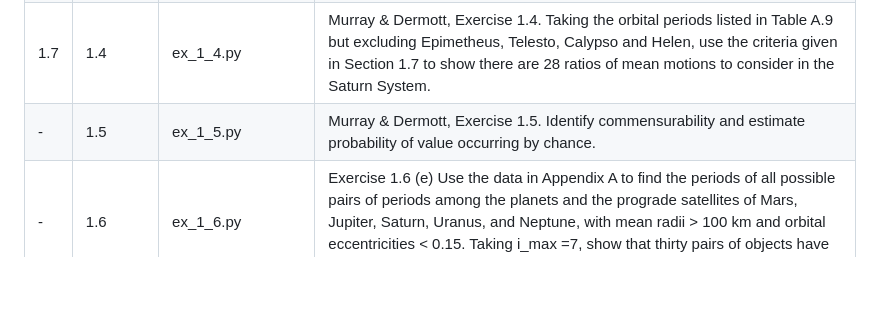
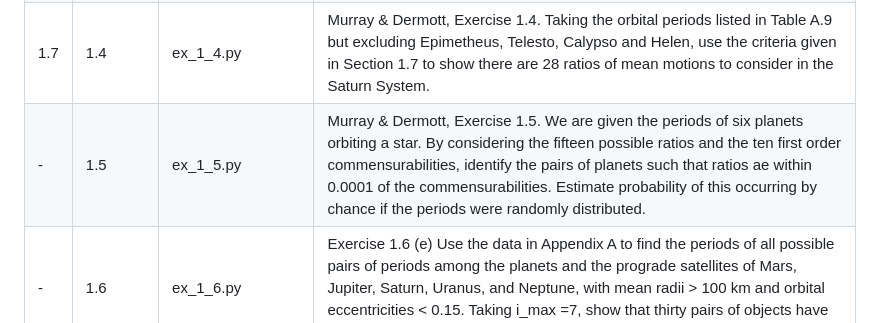
Before and after one commit to weka511/astro, a Markdown page: README.md, the part around the change. Drawn GitHub-style; blank space fills up the shorter version.

Commit message:
#81 Updated description

```diff
--- a/README.md
+++ b/README.md
@@ -23,7 +23,7 @@ verlet.py|Inegrator using Verlet algorithm
 1||-| Structure of the Solar System
 1.5|1.3|uranus.py|Murray & Dermott, Exercise 1.3. Create a number of random sets of orbital periods orbital periods for a model satellite system, similar to the three inner satellites of Uranus. For each set, calculate the mean motion for each satellite and check n1-3n2+2n3.
 1.7|1.4|ex_1_4.py|Murray & Dermott, Exercise 1.4. Taking the orbital periods listed in Table A.9 but excluding Epimetheus, Telesto, Calypso and Helen, use the criteria given in Section 1.7 to show there are 28 ratios of mean motions to consider in the Saturn System.
--|1.5|ex_1_5.py|Murray & Dermott, Exercise 1.5. Identify commensurability and estimate probability of value occurring by chance.
+-|1.5|ex_1_5.py|Murray & Dermott, Exercise 1.5.  We are given the periods of six planets orbiting a star. By considering the fifteen possible ratios and the ten first order commensurabilities, identify the pairs of planets such that ratios ae within 0.0001 of the commensurabilities. Estimate probability of this occurring by chance if the periods were randomly distributed.
 -|1.6|ex_1_6.py|Exercise 1.6 (e) Use the data in Appendix A to find the periods of all possible pairs of periods among the planets and the prograde satellites of Mars, Jupiter, Saturn, Uranus, and Neptune, with mean radii > 100 km and orbital eccentricities < 0.15. Taking i_max =7, show that thirty pairs of objects have ratios of orbital periods within epsilon-max of a permitted commensurability.
 -||ratios.py|Functions and classes to support exercises from Section 1.7
 2|||The Two Body Problem
```
